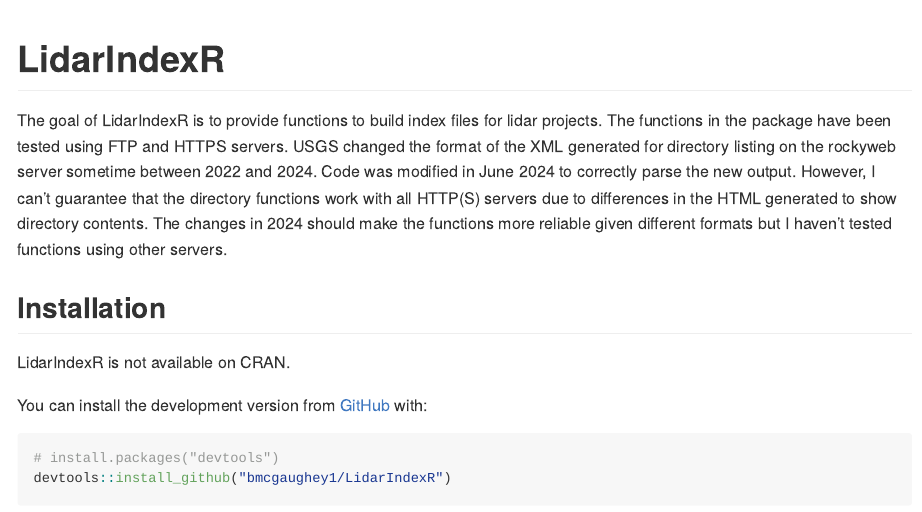
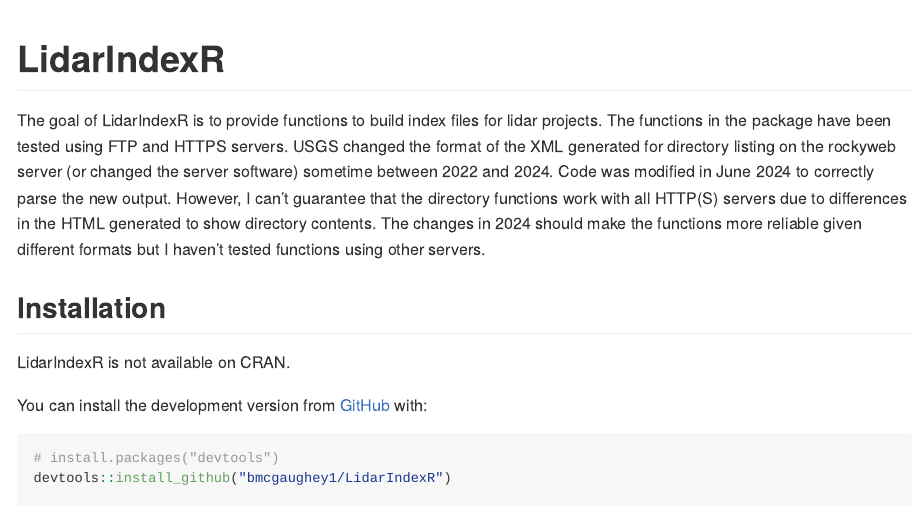
Before and after one commit to bmcgaughey1/LidarIndexR, an R Markdown document (README.Rmd): the page in a window 1100 px wide, from its top. The pictures show the output file README.md that the author committed with the source, drawn offline in the style of GitHub; long lines of code are wrapped.

Commit message:
Corrected typos

```diff
--- a/README.Rmd
+++ b/README.Rmd
@@ -20,10 +20,11 @@ knitr::opts_chunk$set(
 
 The goal of LidarIndexR is to provide functions to build index files for lidar projects. The functions
 in the package have been tested using FTP and HTTPS servers. USGS changed the format of the XML generated for
-directory listing on the rockyweb server sometime between 2022 and 2024. Code was modified in June 2024 to
-correctly parse the new output. However, I can't guarantee that the directory functions work with all HTTP(S)
-servers due to differences in the HTML generated to show directory contents. The changes in 2024 should make the
-functions more reliable given different formats but I haven't tested functions using other servers.
+directory listing on the rockyweb server (or changed the server software) sometime between 2022 and 2024.
+Code was modified in June 2024 to correctly parse the new output. However, I can't guarantee that the
+directory functions work with all HTTP(S) servers due to differences in the HTML generated to show directory
+contents. The changes in 2024 should make the functions more reliable given different formats but I haven't
+tested functions using other servers.
 
 ## Installation
 
```
Also changed, not shown: R/LidarIndexR.R (+1 -1 lines), README.md, 1 other file.
